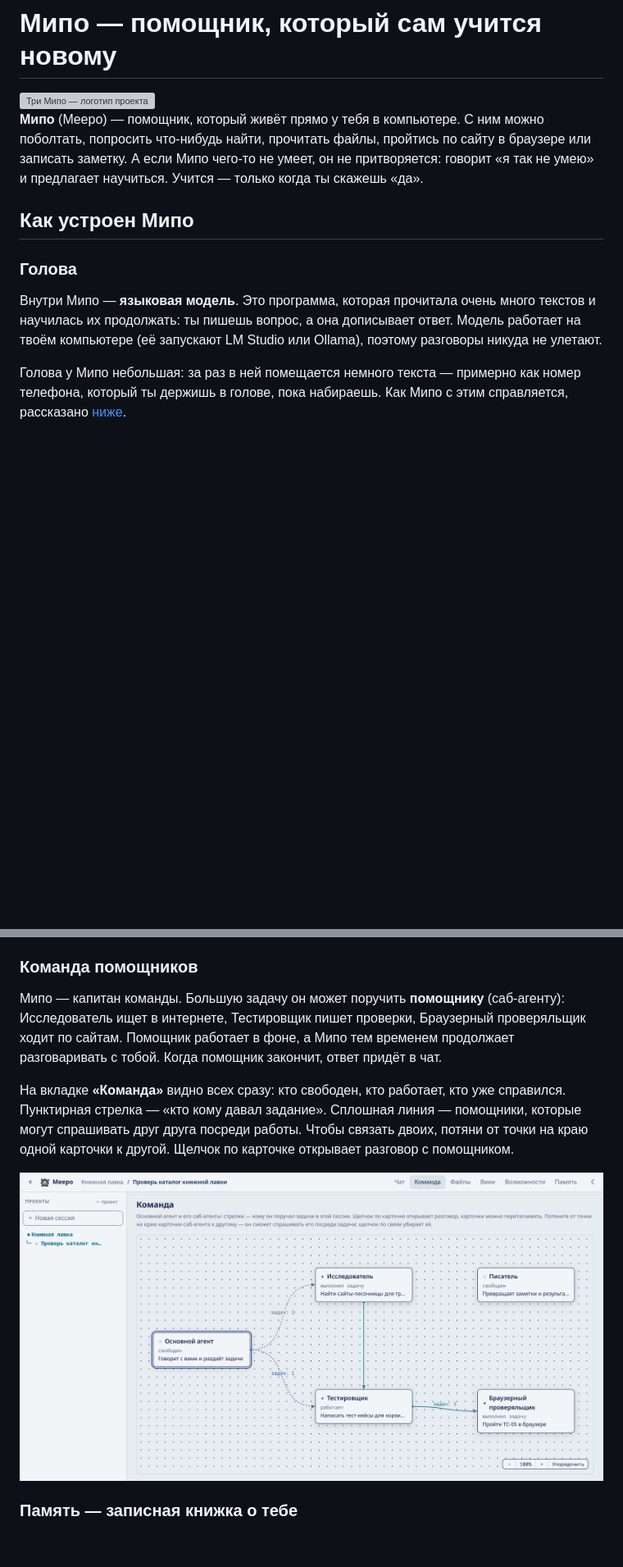
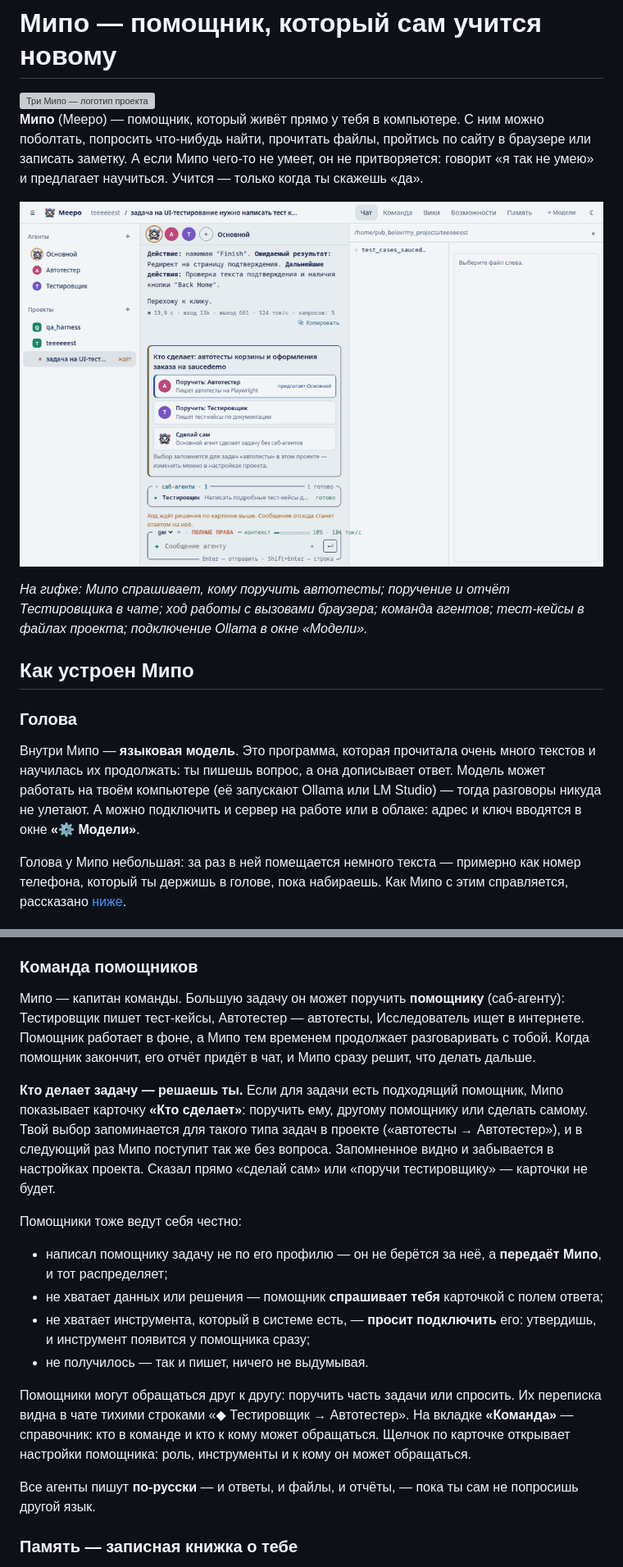
Before and after one commit to Pauelbel/my-personal-ai, a Markdown page: README.md, 2 parts joined by grey strips. Shown: that part at 82% size. Rendered like a GitHub page; pictures changed too: docs/images/demo.gif (added), docs/images/team.png (deleted); blank space fills up the shorter version; grey boxes are pictures that could not be loaded.

```diff
--- a/README.md
+++ b/README.md
@@ -4,11 +4,15 @@
 
 **Мипо** (Meepo) — помощник, который живёт прямо у тебя в компьютере. С ним можно поболтать, попросить что-нибудь найти, прочитать файлы, пройтись по сайту в браузере или записать заметку. А если Мипо чего-то не умеет, он не притворяется: говорит «я так не умею» и предлагает научиться. Учится — только когда ты скажешь «да».
 
+![Как работает Мипо: карточка «Кто сделает», поручение Тестировщику и его отчёт, свёрнутый ход работы, вкладка «Команда», файлы проекта и окно «Модели»](docs/images/demo.gif)
+
+*На гифке: Мипо спрашивает, кому поручить автотесты; поручение и отчёт Тестировщика в чате; ход работы с вызовами браузера; команда агентов; тест-кейсы в файлах проекта; подключение Ollama в окне «Модели».*
+
 ## Как устроен Мипо
 
 ### Голова
 
-Внутри Мипо — **языковая модель**. Это программа, которая прочитала очень много текстов и научилась их продолжать: ты пишешь вопрос, а она дописывает ответ. Модель работает на твоём компьютере (её запускают LM Studio или Ollama), поэтому разговоры никуда не улетают.
+Внутри Мипо — **языковая модель**. Это программа, которая прочитала очень много текстов и научилась их продолжать: ты пишешь вопрос, а она дописывает ответ. Модель может работать на твоём компьютере (её запускают Ollama или LM Studio) — тогда разговоры никуда не улетают. А можно подключить и сервер на работе или в облаке: адрес и ключ вводятся в окне **«⚙ Модели»**.
 
 Голова у Мипо небольшая: за раз в ней помещается немного текста — примерно как номер телефона, который ты держишь в голове, пока набираешь. Как Мипо с этим справляется, рассказано [ниже](#как-мипо-не-забывает-главное).
 
@@ -45,11 +49,20 @@
 
 ### Команда помощников
 
-Мипо — капитан команды. Большую задачу он может поручить **помощнику** (саб-агенту): Исследователь ищет в интернете, Тестировщик пишет проверки, Браузерный проверяльщик ходит по сайтам. Помощник работает в фоне, а Мипо тем временем продолжает разговаривать с тобой. Когда помощник закончит, ответ придёт в чат.
+Мипо — капитан команды. Большую задачу он может поручить **помощнику** (саб-агенту): Тестировщик пишет тест-кейсы, Автотестер — автотесты, Исследователь ищет в интернете. Помощник работает в фоне, а Мипо тем временем продолжает разговаривать с тобой. Когда помощник закончит, его отчёт придёт в чат, и Мипо сразу решит, что делать дальше.
 
-На вкладке **«Команда»** видно всех сразу: кто свободен, кто работает, кто уже справился. Пунктирная стрелка — «кто кому давал задание». Сплошная линия — помощники, которые могут спрашивать друг друга посреди работы. Чтобы связать двоих, потяни от точки на краю одной карточки к другой. Щелчок по карточке открывает разговор с помощником.
+**Кто делает задачу — решаешь ты.** Если для задачи есть подходящий помощник, Мипо показывает карточку **«Кто сделает»**: поручить ему, другому помощнику или сделать самому. Твой выбор запоминается для такого типа задач в проекте («автотесты → Автотестер»), и в следующий раз Мипо поступит так же без вопроса. Запомненное видно и забывается в настройках проекта. Сказал прямо «сделай сам» или «поручи тестировщику» — карточки не будет.
 
-![Вкладка «Команда»: основной агент раздал задачи Исследователю и Тестировщику, Тестировщик спросил Браузерного проверяльщика](docs/images/team.png)
+Помощники тоже ведут себя честно:
+
+- написал помощнику задачу не по его профилю — он не берётся за неё, а **передаёт Мипо**, и тот распределяет;
+- не хватает данных или решения — помощник **спрашивает тебя** карточкой с полем ответа;
+- не хватает инструмента, который в системе есть, — **просит подключить** его: утвердишь, и инструмент появится у помощника сразу;
+- не получилось — так и пишет, ничего не выдумывая.
+
+Помощники могут обращаться друг к другу: поручить часть задачи или спросить. Их переписка видна в чате тихими строками «◆ Тестировщик → Автотестер». На вкладке **«Команда»** — справочник: кто в команде и кто к кому может обращаться. Щелчок по карточке открывает настройки помощника: роль, инструменты и к кому он может обращаться.
+
+Все агенты пишут **по-русски** — и ответы, и файлы, и отчёты, — пока ты сам не попросишь другой язык.
 
 ### Память — записная книжка о тебе
 
```
Also changed, not shown: other parts of README.md (+13 -32 lines), docs/images/app-screenshot.png (deleted), docs/images/files.png (deleted), docs/images/wiki.png (deleted), 1 other file.
